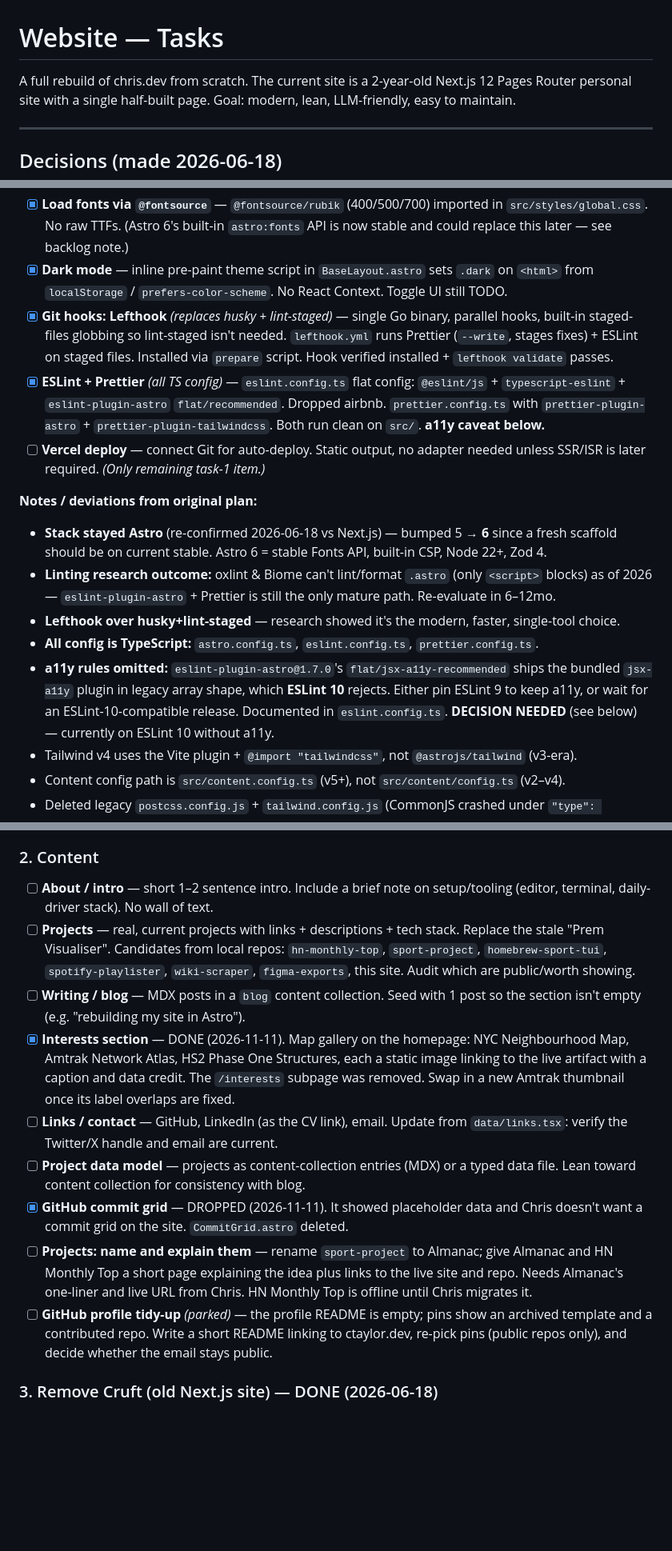
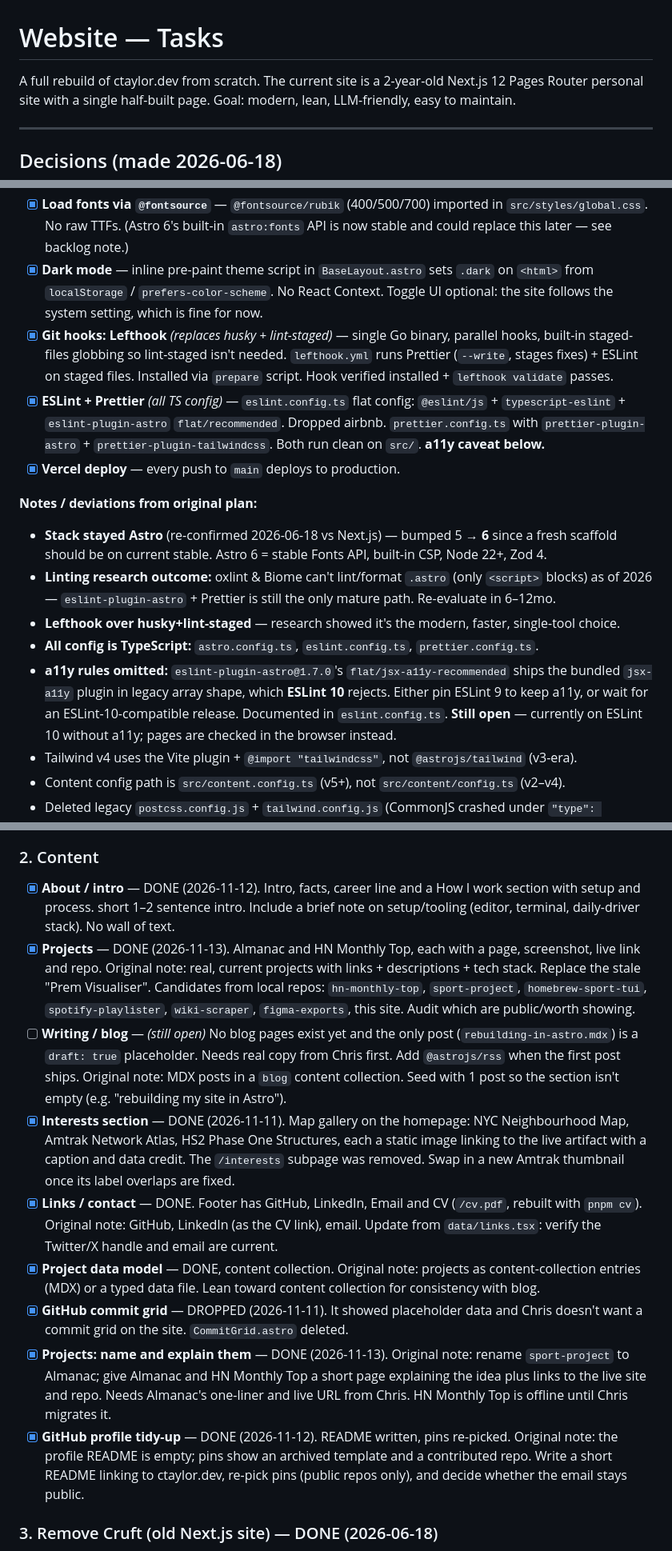
Before and after one commit to christaylor19/website, a Markdown page: TASKS.md, 3 parts joined by grey strips. Shown at 80% size. Rendered like a GitHub page; blank space fills up the shorter version.

Commit message:
docs(tasks): bring TASKS.md up to date with shipped work
Co-Authored-By: Claude Opus 5.5 <noreply@anthropic.com>
Claude-Session: https://claude.ai/code/session_01ELzLCMp6dFxNLtidSgJrvX

```diff
--- a/TASKS.md
+++ b/TASKS.md
@@ -1,6 +1,6 @@
 # Website — Tasks
 
-A full rebuild of chris.dev from scratch. The current site is a 2-year-old Next.js 12 Pages Router
+A full rebuild of ctaylor.dev from scratch. The current site is a 2-year-old Next.js 12 Pages Router
 personal site with a single half-built page. Goal: modern, lean, LLM-friendly, easy to maintain.
 
 ---
@@ -51,7 +50,7 @@ personal site with a single half-built page. Goal: modern, lean, LLM-friendly, e
       `src/styles/global.css`. No raw TTFs. (Astro 6's built-in `astro:fonts` API is now stable and
       could replace this later — see backlog note.)
 - [x] **Dark mode** — inline pre-paint theme script in `BaseLayout.astro` sets `.dark` on `<html>`
-      from `localStorage` / `prefers-color-scheme`. No React Context. Toggle UI still TODO.
+      from `localStorage` / `prefers-color-scheme`. No React Context. Toggle UI optional: the site follows the system setting, which is fine for now.
 - [x] **Git hooks: Lefthook** _(replaces husky + lint-staged)_ — single Go binary, parallel hooks,
       built-in staged-files globbing so lint-staged isn't needed. `lefthook.yml` runs Prettier
       (`--write`, stages fixes) + ESLint on staged files. Installed via `prepare` script. Hook
@@ -60,8 +59,7 @@ personal site with a single half-built page. Goal: modern, lean, LLM-friendly, e
       `@eslint/js` + `typescript-eslint` + `eslint-plugin-astro` `flat/recommended`. Dropped airbnb.
       `prettier.config.ts` with `prettier-plugin-astro` + `prettier-plugin-tailwindcss`. Both run
       clean on `src/`. **a11y caveat below.**
-- [ ] **Vercel deploy** — connect Git for auto-deploy. Static output, no adapter needed unless
-      SSR/ISR is later required. _(Only remaining task-1 item.)_
+- [x] **Vercel deploy** — every push to `main` deploys to production.
 
 **Notes / deviations from original plan:**
 
@@ -73,8 +71,8 @@ personal site with a single half-built page. Goal: modern, lean, LLM-friendly, e
 - **All config is TypeScript:** `astro.config.ts`, `eslint.config.ts`, `prettier.config.ts`.
 - **a11y rules omitted:** `eslint-plugin-astro@1.7.0`'s `flat/jsx-a11y-recommended` ships the bundled
   `jsx-a11y` plugin in legacy array shape, which **ESLint 10** rejects. Either pin ESLint 9 to keep
-  a11y, or wait for an ESLint-10-compatible release. Documented in `eslint.config.ts`. **DECISION
-  NEEDED** (see below) — currently on ESLint 10 without a11y.
+  a11y, or wait for an ESLint-10-compatible release. Documented in `eslint.config.ts`. **Still
+  open** — currently on ESLint 10 without a11y; pages are checked in the browser instead.
 - Tailwind v4 uses the Vite plugin + `@import "tailwindcss"`, not `@astrojs/tailwind` (v3-era).
 - Content config path is `src/content.config.ts` (v5+), not `src/content/config.ts` (v2–v4).
 - Deleted legacy `postcss.config.js` + `tailwind.config.js` (CommonJS crashed under `"type":
@@ -91,28 +89,33 @@ personal site with a single half-built page. Goal: modern, lean, LLM-friendly, e
 
 ### 2. Content
 
-- [ ] **About / intro** — short 1–2 sentence intro. Include a brief note on setup/tooling (editor,
+- [x] **About / intro** — DONE (2026-11-12). Intro, facts, career line and a How I work section with
+      setup and process. short 1–2 sentence intro. Include a brief note on setup/tooling (editor,
       terminal, daily-driver stack). No wall of text.
-- [ ] **Projects** — real, current projects with links + descriptions + tech stack. Replace the stale
+- [x] **Projects** — DONE (2026-11-13). Almanac and HN Monthly Top, each with a page, screenshot, live
+      link and repo. Original note: real, current projects with links + descriptions + tech stack. Replace the stale
       "Prem Visualiser". Candidates from local repos: `hn-monthly-top`, `sport-project`,
       `homebrew-sport-tui`, `spotify-playlister`, `wiki-scraper`, `figma-exports`, this site. Audit
       which are public/worth showing.
-- [ ] **Writing / blog** — MDX posts in a `blog` content collection. Seed with 1 post so the section
+- [ ] **Writing / blog** — _(still open)_ No blog pages exist yet and the only post
+      (`rebuilding-in-astro.mdx`) is a `draft: true` placeholder. Needs real copy from Chris first.
+      Add `@astrojs/rss` when the first post ships. Original note: MDX posts in a `blog` content collection. Seed with 1 post so the section
       isn't empty (e.g. "rebuilding my site in Astro").
 - [x] **Interests section** — DONE (2026-11-11). Map gallery on the homepage: NYC Neighbourhood Map,
       Amtrak Network Atlas, HS2 Phase One Structures, each a static image linking to the live
       artifact with a caption and data credit. The `/interests` subpage was removed. Swap in a new
       Amtrak thumbnail once its label overlaps are fixed.
-- [ ] **Links / contact** — GitHub, LinkedIn (as the CV link), email. Update from `data/links.tsx`:
+- [x] **Links / contact** — DONE. Footer has GitHub, LinkedIn, Email and CV (`/cv.pdf`, rebuilt
+      with `pnpm cv`). Original note: GitHub, LinkedIn (as the CV link), email. Update from `data/links.tsx`:
       verify the Twitter/X handle and email are current.
-- [ ] **Project data model** — projects as content-collection entries (MDX) or a typed data file.
+- [x] **Project data model** — DONE, content collection. Original note: projects as content-collection entries (MDX) or a typed data file.
       Lean toward content collection for consistency with blog.
 - [x] **GitHub commit grid** — DROPPED (2026-11-11). It showed placeholder data and Chris doesn't
       want a commit grid on the site. `CommitGrid.astro` deleted.
-- [ ] **Projects: name and explain them** — rename `sport-project` to Almanac; give Almanac and HN
+- [x] **Projects: name and explain them** — DONE (2026-11-13). Original note: rename `sport-project` to Almanac; give Almanac and HN
       Monthly Top a short page explaining the idea plus links to the live site and repo. Needs
       Almanac's one-liner and live URL from Chris. HN Monthly Top is offline until Chris migrates it.
-- [ ] **GitHub profile tidy-up** _(parked)_ — the profile README is empty; pins show an archived
+- [x] **GitHub profile tidy-up** — DONE (2026-11-12). README written, pins re-picked. Original note: the profile README is empty; pins show an archived
       template and a contributed repo. Write a short README linking to ctaylor.dev, re-pick pins
       (public repos only), and decide whether the email stays public.
 
```
Also changed, not shown: other parts of TASKS.md (+3 -5 lines).
